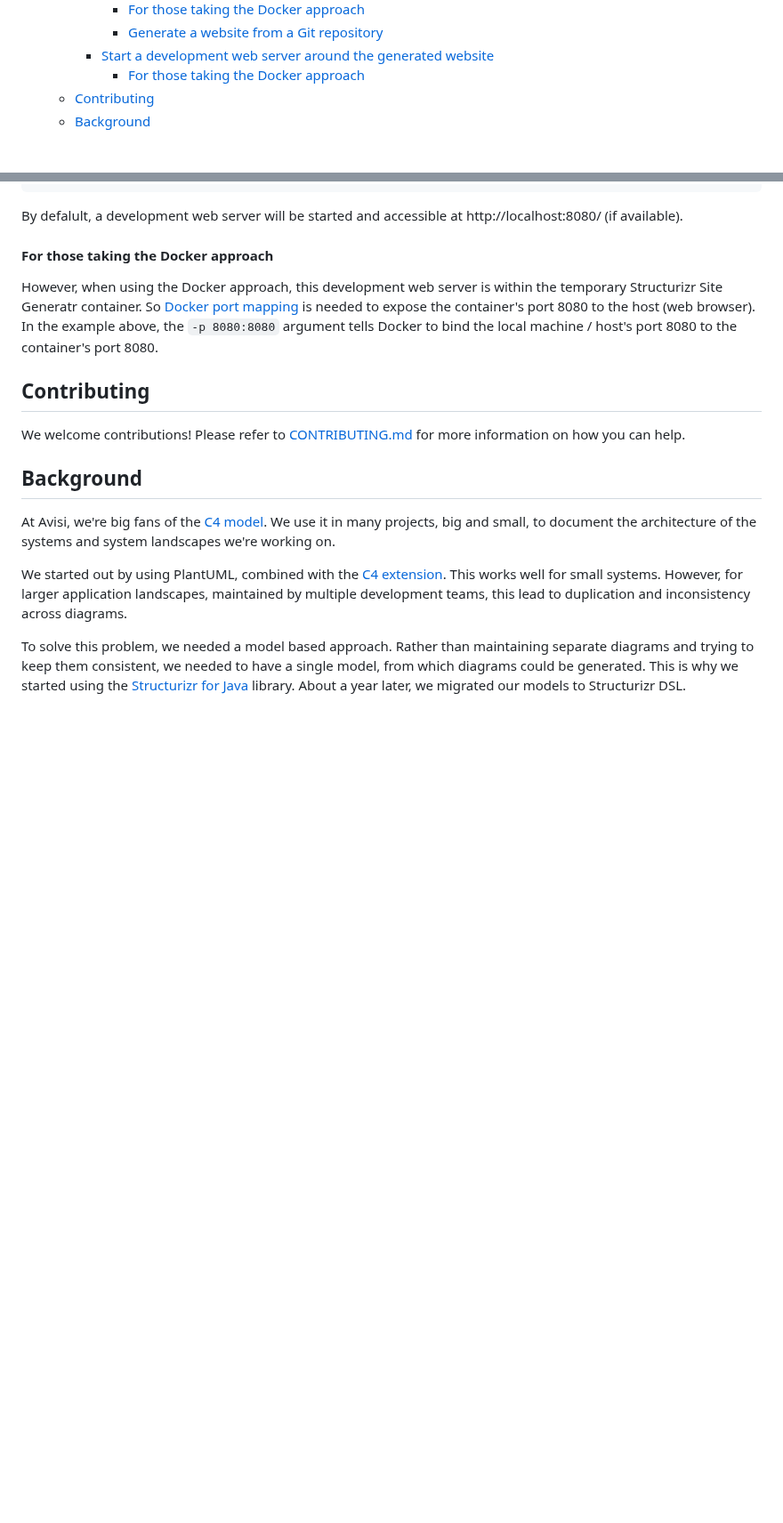
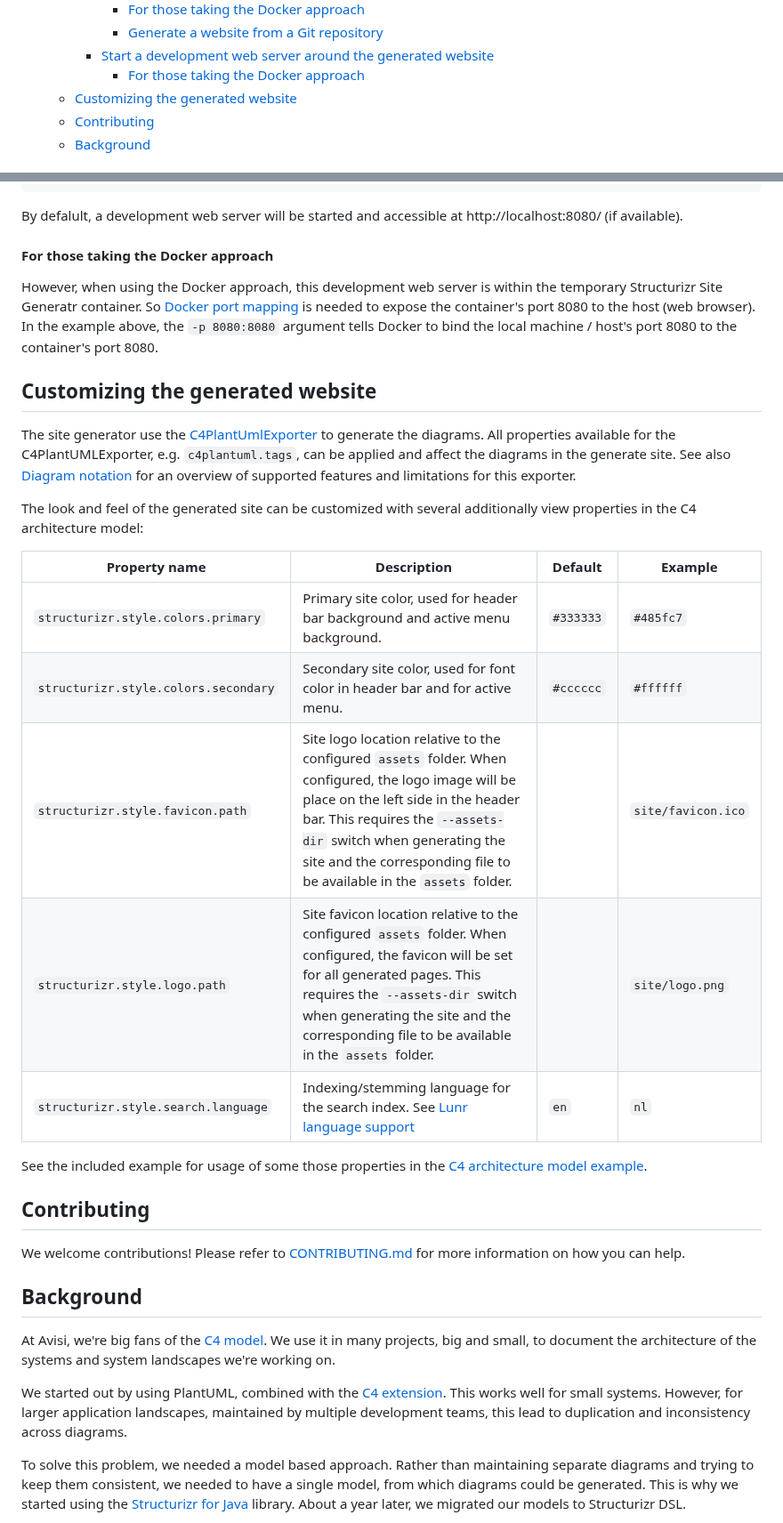
Before and after one commit to avisi-cloud/structurizr-site-generatr, a Markdown page: README.md, 2 parts joined by grey strips. Shown at 89% size. Rendered like a GitHub page; blank space fills up the shorter version.

Commit message:
Document customization options

```diff
--- a/README.md
+++ b/README.md
@@ -15,6 +15,7 @@
       * [Generate a website from a Git repository](#generate-a-website-from-a-git-repository)
     * [Start a development web server around the generated website](#start-a-development-web-server-around-the-generated-website)
       * [For those taking the Docker approach](#for-those-taking-the-docker-approach-1)
+  * [Customizing the generated website](#customizing-the-generated-website)
   * [Contributing](#contributing)
   * [Background](#background)
 <!-- TOC -->
@@ -227,6 +228,29 @@ Generatr container. So
 is needed to expose the container's port 8080 to the host (web browser). In the example above, the
 `-p 8080:8080` argument tells Docker to bind the local machine / host's port 8080 to the container's port 8080.
 
+## Customizing the generated website
+
+The site generator use the
+[C4PlantUmlExporter](https://github.com/structurizr/export/tree/main/src/main/java/com/structurizr/export/plantuml#c4plantumlexporter)
+to generate the diagrams. All properties available for the C4PlantUMLExporter, e.g. `c4plantuml.tags`, can be applied
+and affect the diagrams in the generate site. See also
+[Diagram notation](https://github.com/structurizr/export/tree/main#diagram-notation) for an overview of supported
+features and limitations for this exporter.
+
+The look and feel of the generated site can be customized with several additionally view properties in the C4
+architecture model:
+
+| Property name                        | Description                                                                                                                                                                                                                                                                          | Default   | Example            |
+|--------------------------------------|--------------------------------------------------------------------------------------------------------------------------------------------------------------------------------------------------------------------------------------------------------------------------------------|-----------|--------------------|
+| `structurizr.style.colors.primary`   | Primary site color, used for header bar background and active menu background.                                                                                                                                                                                                       | `#333333` | `#485fc7`          |
+| `structurizr.style.colors.secondary` | Secondary site color, used for font color in header bar and for active menu.                                                                                                                                                                                                         | `#cccccc` | `#ffffff`          |
+| `structurizr.style.favicon.path`     | Site logo location relative to the configured `assets` folder. When configured, the logo image will be place on the left side in the header bar. This requires the `--assets-dir` switch when generating the site and the corresponding file to be available in the `assets` folder. |           | `site/favicon.ico` |
+| `structurizr.style.logo.path`        | Site favicon location relative to the configured `assets` folder. When configured, the favicon will be set for all generated pages. This requires the `--assets-dir` switch when generating the site and the corresponding file to be available in the `assets` folder.              |           | `site/logo.png`    |
+| `structurizr.style.search.language`  | Indexing/stemming language for the search index. See [Lunr language support](https://github.com/olivernn/lunr-languages)                                                                                                                                                             | `en`      | `nl`               |
+
+See the included example for usage of some those properties in the
+[C4 architecture model example](https://github.com/avisi-cloud/structurizr-site-generatr/blob/main/docs/example/workspace.dsl#L159).
+
 ## Contributing
 
 We welcome contributions! Please refer to [CONTRIBUTING.md](CONTRIBUTING.md) for more information on how you can help.
```
